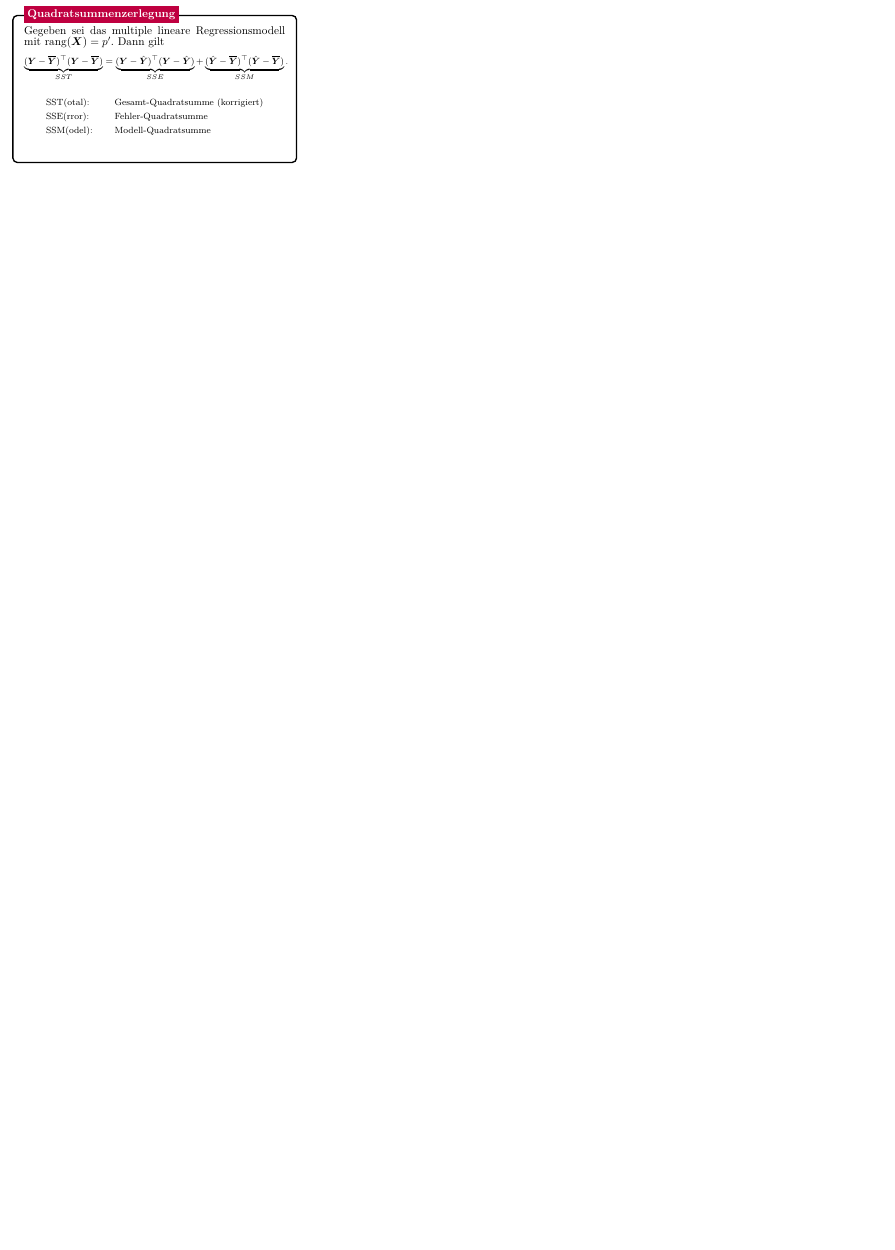
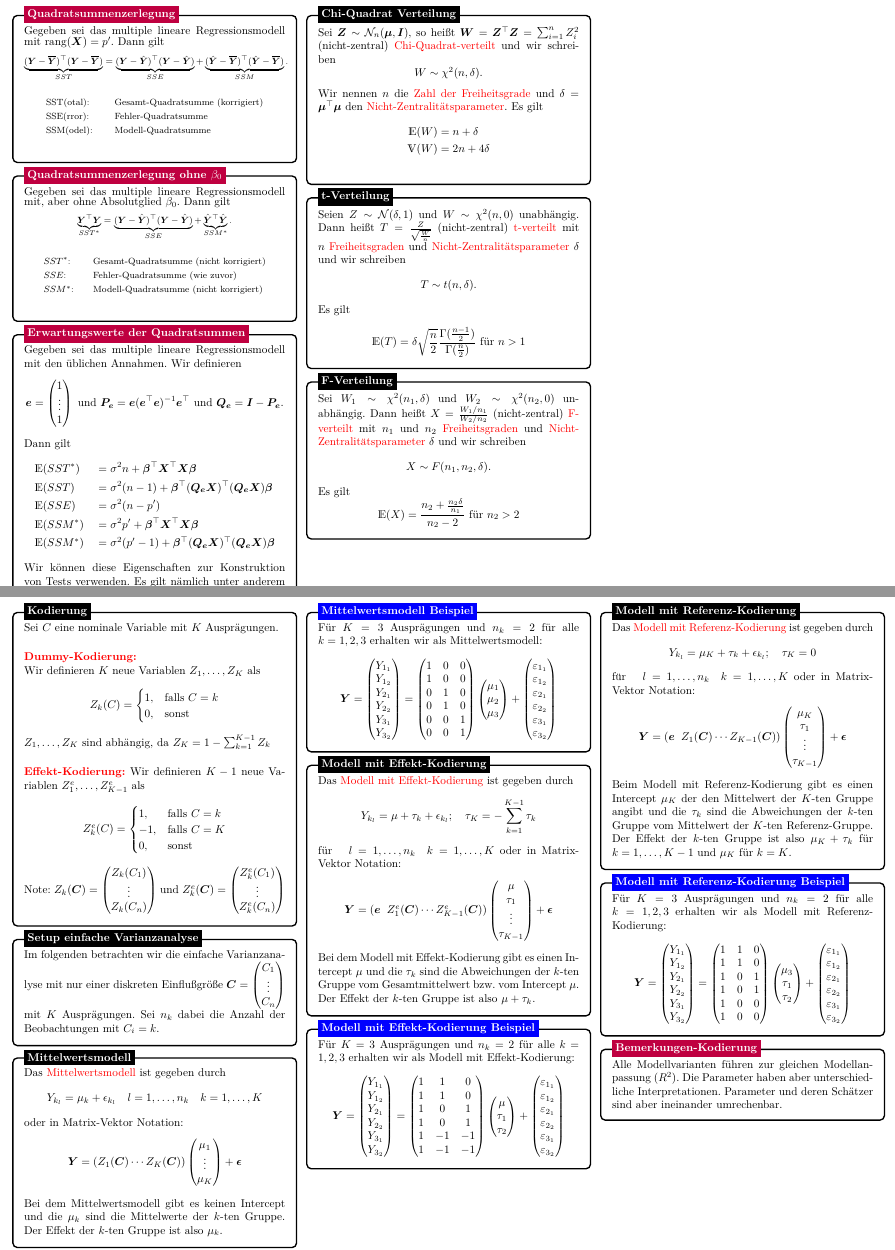
Before and after one commit to GoGenius96/LiMo-Cheat-Sheet, a LaTeX document (Cheat_Sheet.tex, which reads 03_Quadratsummenzerlegung.tex, 04_Diskrete_Einflußgrößen.tex): part of page 4 of 4 before the commit and two parts of pages 4 and 5 of 6 after it, the two joined at a grey line, cut at the place of the change, the shorter picture padded with empty space. Compiled offline with pdfLaTeX.

Commit message:
Kapitel 4 angefangen

```diff
--- a/03_Quadratsummenzerlegung.tex
+++ b/03_Quadratsummenzerlegung.tex
@@ -32,4 +32,112 @@
 \node[fill = purple, text=white, font=\bfseries, right=10pt] at (box.north west) {Quadratsummenzerlegung};
 \end{tikzpicture}
 
+
+%------------ Quadratsummenzerlegung ohne b0 ---------------
+\begin{tikzpicture}
+    \node [mybox] (box){%
+        \begin{minipage}{0.3\textwidth}
+        Gegeben sei das multiple lineare Regressionsmodell mit, aber ohne Absolutglied $\gb0$. Dann gilt
+        \footnotesize{
+        $$
+        \underbrace{\bY^\top \bY}_{SST^*} =
+        \underbrace{(\bY - \hbY)^\top (\bY - \hbY)}_{SSE} +
+        \underbrace{\hbY^\top \hbY}_{SSM^*}.
+        $$}
+
+        \begin{align*}
+        & \text{$SST^*$:} & & \text{Gesamt-Quadratsumme (nicht korrigiert)}\\
+        & \text{$SSE$:} & &\text{Fehler-Quadratsumme (wie zuvor)}\\
+        & \text{$SSM^*$:} & &\text{Modell-Quadratsumme (nicht korrigiert)}\\
+        \end{align*}
+        \end{minipage}
+    };
+%------------ Quadratsummenzerlegung ohne b0 Header ---------------------
+\node[fill = purple, text=white, font=\bfseries, right=10pt] at (box.north west)
+{Quadratsummenzerlegung ohne $\beta_0$};
+\end{tikzpicture}
+
+
+%------------ Erwartungswerte der Quadratsummen ---------------
+\begin{tikzpicture}
+    \node [mybox] (box){%
+        \begin{minipage}{0.3\textwidth}
+        Gegeben sei das multiple lineare Regressionsmodell mit den üblichen Annahmen.
+        Wir definieren
+        $$\be = \begin{pmatrix}
+            1 \\ \vdots \\ 1
+        \end{pmatrix}  \text{ und } \bP_{\be} = \be(\be^\top \be)^{-1}\be^\top \text{ und } \bQ_{\be} = \bI - \bP_{\be}.$$
+        Dann gilt
+        \begin{align*}
+        & \E(SST^*) &&= \ssd n + \bbeta^\top \bX^\top \bX \bbeta \\
+        & \E(SST) &&= \ssd (n-1) + \bbeta^\top (\bQ_{\be}\bX)^\top (\bQ_{\be}\bX) \bbeta \\
+        & \E(SSE) &&= \ssd (n-p') \\
+        & \E(SSM^*) &&= \ssd p' + \bbeta^\top \bX^\top \bX \bbeta \\
+        & \E(SSM^*) &&= \ssd (p'-1) + \bbeta^\top (\bQ_{\be}\bX)^\top (\bQ_{\be}\bX) \bbeta
+        \end{align*}
+        Wir können diese Eigenschaften zur Konstruktion von Tests verwenden.
+        Es gilt nämlich unter anderem
+        $\bbeta = 0 \implies \E(SST^*) = \ssd n$\\
+        $\gb{1} = \dots = \gb{p} = 0 \implies \E(SSM) = \ssd (p'-1)$
+        \end{minipage}
+    };
+%------------ Erwartungswerte der Quadratsummen Header ---------------------
+\node[fill = purple, text=white, font=\bfseries, right=10pt] at (box.north west)
+{Erwartungswerte der Quadratsummen};
+\end{tikzpicture}
+
+
+%------------ Chi-Quadrat Verteilung ---------------
+\begin{tikzpicture}
+    \node [mybox] (box){%
+        \begin{minipage}{0.3\textwidth}
+        Sei $\bZ \sim \Ncal_n(\bmu, \bI)$, so heißt $\bW = \bZ^\top\bZ = \sumin Z_i^2$ (nicht-zentral) \tc{Chi-Quadrat-verteilt} und wir schreiben
+        $$W \sim \chi^2(n, \delta).$$
+        Wir nennen $n$ die \tc{Zahl der Freiheitsgrade} und $\delta = \bmu^\top\bmu$ den \tc{Nicht-Zentralitätsparameter}.
+        Es gilt
+        \begin{align*}
+            \E(W) &= n + \delta \\
+            \V(W) &= 2n + 4\delta \\
+        \end{align*}
+
+        \end{minipage}
+    };
+%------------ Chi-Quadrat Verteilung Header ---------------------
+\node[fill = black, text=white, font=\bfseries, right=10pt] at (box.north west)
+{Chi-Quadrat Verteilung};
+\end{tikzpicture}
+
+%------------ t-Verteilung ---------------
+\begin{tikzpicture}
+    \node [mybox] (box){%
+        \begin{minipage}{0.3\textwidth}
+        Seien $Z \sim \Ncal(\delta, 1)$ und $W \sim \chi^2(n, 0)$ unabhängig.
+        Dann heißt $T = \frac{Z}{\sqrt{\frac{W}{n}}}$ (nicht-zentral) \tc{t-verteilt} mit $n$ \tc{Freiheitsgraden} und \tc{Nicht-Zentralitätsparameter} $\delta$
+        und wir schreiben $$T \sim t(n, \delta).$$
+        Es gilt
+        $$\E(T) = \delta \sqrt{\frac{n}{2}} \frac{\Gamma(\frac{n-1}{2})}{\Gamma(\frac{n}{2})} \text{ für } n > 1$$
+        \end{minipage}
+    };
+%------------ t-Verteilung Header ---------------------
+\node[fill = black, text=white, font=\bfseries, right=10pt] at (box.north west)
+{t-Verteilung};
+\end{tikzpicture}
+
+%------------ F-Verteilung ---------------
+\begin{tikzpicture}
+    \node [mybox] (box){%
+        \begin{minipage}{0.3\textwidth}
+        Sei $W_1 \sim \chi^2(n_1, \delta)$ und $W_2 \sim \chi^2(n_2, 0)$ unabhängig.
+        Dann heißt $X =  \frac{W_1/n_1}{W_2/n_2}$ (nicht-zentral) \tc{F-verteilt} mit $n_1$ und $n_2$ \tc{Freiheitsgraden} und \tc{Nicht-Zentralitätsparameter} $\delta$
+        und wir schreiben $$X \sim F(n_1, n_2, \delta).$$
+        Es gilt
+        $$\E(X) = \frac{n_2 + \frac{n_2\delta}{n_1}}{n_2 - 2} \text{ für } n_2 > 2$$
+        \end{minipage}
+    };
+%------------ F-Verteilung Header ---------------------
+\node[fill = black, text=white, font=\bfseries, right=10pt] at (box.north west)
+{F-Verteilung};
+\end{tikzpicture}
+
+
 \end{multicols*}
--- /dev/null
+++ b/04_Diskrete_Einflußgrößen.tex
@@ -0,0 +1,179 @@
+\section*{Kapitel 4 - Diskrete Einflußgrößen}
+
+\begin{multicols*}{3}
+
+\tikzstyle{mybox} = [draw=black, fill=white, very thick,
+    rectangle, rounded corners, inner sep=10pt, inner ysep=10pt]
+\tikzstyle{fancytitle} =[fill=black, text=white, font=\bfseries]
+
+
+
+%------------ Kodierung ---------------
+\begin{tikzpicture}
+    \node [mybox] (box){%
+        \begin{minipage}{0.3\textwidth}
+        Sei $C$ eine nominale Variable mit $K$ Ausprägungen.
+        \vspace{0.5cm}
+
+        \tc{\textbf{Dummy-Kodierung:}}\\
+         Wir definieren $K$ neue Variablen $Z_1, \dots, Z_K$ als
+         $$Z_k(C) = \begin{cases} 1, & \text{falls } C = k \\ 0, & \text{sonst} \end{cases}$$
+         $Z_1, \dots, Z_K$ sind abhängig, da $Z_K = 1 - \sum_{k=1}^{K-1} Z_k$
+        \vspace{0.5cm}
+
+        \tc{\textbf{Effekt-Kodierung:}}
+        Wir definieren $K-1$ neue Variablen $Z_1^e, \dots, Z_{K-1}^e$ als
+        $$Z_k^e(C) = \begin{cases} 1, & \text{falls } C = k \\ -1, & \text{falls } C = K \\ 0, & \text{sonst} \end{cases}$$
+        Note: $Z_k(\bC) = \begin{pmatrix}
+            Z_k(C_1) \\ \vdots \\ Z_k(C_n) \end{pmatrix}$ und $Z_k^e(\bC) = \begin{pmatrix}
+                Z_k^e(C_1) \\ \vdots \\ Z_k^e(C_n) \end{pmatrix}$
+    \end{minipage}
+    };
+%------------ Kodierung Header ---------------------
+\node[fill = black, text=white, font=\bfseries, right=10pt] at (box.north west)
+{Kodierung};
+\end{tikzpicture}
+
+%------------ Setup einfache Varianzanalyse ---------------
+\begin{tikzpicture}
+    \node [mybox] (box){%
+        \begin{minipage}{0.3\textwidth}
+        Im folgenden betrachten wir die einfache Varianzanalyse mit nur einer diskreten Einflußgröße
+        $\bC = \begin{pmatrix} C_1 \\ \vdots \\ C_n \end{pmatrix}$ mit $K$ Ausprägungen.
+        Sei $n_k$ dabei die Anzahl der Beobachtungen mit $C_i = k$.
+        \end{minipage}
+    };
+%------------ Setup einfache Varianzanalyse Header ---------------------
+\node[fill = black, text=white, font=\bfseries, right=10pt] at (box.north west)
+{Setup einfache Varianzanalyse};
+\end{tikzpicture}
+
+
+%------------ Mittelwertsmodell ---------------
+\begin{tikzpicture}
+    \node [mybox] (box){%
+        \begin{minipage}{0.3\textwidth}
+        Das \tc{Mittelwertsmodell} ist gegeben durch
+        $$Y_{k_l} = \mu_k + \epsilon_{k_l} \quad l = 1,\dots, n_k \quad k = 1,\dots,K$$
+        oder in Matrix-Vektor Notation:
+        $$\bY = (Z_1(\bC) \dotsm Z_K(\bC)) \begin{pmatrix}
+            \mu_1 \\ \vdots \\ \mu_K
+        \end{pmatrix} + \bepsilon$$
+        Bei dem Mittelwertsmodell gibt es keinen Intercept und die $\mu_k$ sind die Mittelwerte der $k$-ten Gruppe.
+        Der Effekt der $k$-ten Gruppe ist also $\mu_k$.
+        \end{minipage}
+    };
+%------------ Mittelwertsmodell Header ---------------------
+\node[fill = black, text=white, font=\bfseries, right=10pt] at (box.north west)
+{Mittelwertsmodell};
+\end{tikzpicture}
+
+%------------ Mittelwertsmodell Beispiel ---------------
+\begin{tikzpicture}
+    \node [mybox] (box){%
+        \begin{minipage}{0.3\textwidth}
+        Für $K = 3$ Ausprägungen und $n_k = 2$ für alle $k=1,2,3$ erhalten wir als Mittelwertsmodell:
+        $$\bY = \begin{pmatrix} Y_{1_1} \\ Y_{1_2} \\ Y_{2_1} \\ Y_{2_2} \\ Y_{3_1} \\ Y_{3_2}
+         \end{pmatrix} = \begin{pmatrix}
+            1 & 0 & 0 \\ 1 & 0 & 0 \\ 0 & 1 & 0 \\ 0 & 1 & 0 \\ 0 & 0 & 1 \\ 0 & 0 & 1 \end{pmatrix} \begin{pmatrix}
+                \mu_1 \\ \mu_2 \\ \mu_3 \end{pmatrix} + \begin{pmatrix}
+                    \eps_{1_1} \\ \eps_{1_2} \\ \eps_{2_1} \\ \eps_{2_2} \\ \eps_{3_1} \\ \eps_{3_2}
+        \end{pmatrix}$$
+        \end{minipage}
+    };
+%------------ Mittelwertsmodell Beispiel Header ---------------------
+\node[fill = blue, text=white, font=\bfseries, right=10pt] at (box.north west)
+{Mittelwertsmodell Beispiel};
+\end{tikzpicture}
+
+
+%------------ Modell mit Effekt-Kodierung ---------------
+\begin{tikzpicture}
+    \node [mybox] (box){%
+        \begin{minipage}{0.3\textwidth}
+        Das \tc{Modell mit Effekt-Kodierung} ist gegeben durch
+        $$Y_{k_l} = \mu + \tau_k + \epsilon_{k_l}; \quad \tau_K = -\sum_{k = 1}^{K-1} \tau_k$$
+        für $\quad l = 1,\dots, n_k \quad k = 1,\dots,K$
+        oder in Matrix-Vektor Notation:
+        $$\bY = (\be \hspace{2mm} Z_1^e(\bC) \dotsm Z_{K-1}^e(\bC)) \begin{pmatrix}
+            \mu \\ \tau_1 \\ \vdots \\ \tau_{K-1}
+        \end{pmatrix} + \bepsilon$$
+        Bei dem Modell mit Effekt-Kodierung gibt es einen Intercept $\mu$ und die $\tau_k$ sind die Abweichungen der $k$-ten Gruppe vom Gesamtmittelwert bzw. vom Intercept $\mu$.
+        Der Effekt der $k$-ten Gruppe ist also $\mu + \tau_k$.
+        \end{minipage}
+    };
+%------------ Modell mit Effekt-Kodierung Header ---------------------
+\node[fill = black, text=white, font=\bfseries, right=10pt] at (box.north west)
+{Modell mit Effekt-Kodierung};
+\end{tikzpicture}
+
+%------------ Modell mit Effekt-Kodierung Beispiel ---------------
+\begin{tikzpicture}
+    \node [mybox] (box){%
+        \begin{minipage}{0.3\textwidth}
+        Für $K = 3$ Ausprägungen und $n_k = 2$ für alle $k=1,2,3$ erhalten wir als Modell mit Effekt-Kodierung:
+        $$\bY = \begin{pmatrix} Y_{1_1} \\ Y_{1_2} \\ Y_{2_1} \\ Y_{2_2} \\ Y_{3_1} \\ Y_{3_2}
+         \end{pmatrix} = \begin{pmatrix}
+            1 & 1 & 0 \\ 1 & 1 & 0 \\ 1 & 0 & 1 \\ 1 & 0 & 1 \\ 1 & -1 & -1 \\ 1 & -1 & -1 \end{pmatrix} \begin{pmatrix}
+                \mu \\ \tau_1 \\ \tau_2  \end{pmatrix}
+         + \begin{pmatrix}
+            \eps_{1_1} \\ \eps_{1_2} \\ \eps_{2_1} \\ \eps_{2_2} \\ \eps_{3_1} \\ \eps_{3_2} \end{pmatrix}$$
+                \end{minipage}
+    };
+%------------ Modell mit Effekt-Kodierung Beispiel Header ---------------------
+\node[fill = blue, text=white, font=\bfseries, right=10pt] at (box.north west)
+{Modell mit Effekt-Kodierung Beispiel};
+\end{tikzpicture}
+
+%------------ Modell mit Referenz-Kodierung ---------------
+\begin{tikzpicture}
+    \node [mybox] (box){%
+        \begin{minipage}{0.3\textwidth}
+        Das \tc{Modell mit Referenz-Kodierung} ist gegeben durch
+        $$Y_{k_l} = \mu_K + \tau_k + \epsilon_{k_l}; \quad \tau_K = 0$$
+        für $\quad l = 1,\dots, n_k \quad k = 1,\dots,K$
+        oder in Matrix-Vektor Notation:
+        $$\bY = (\be \hspace{2mm} Z_1(\bC) \dotsm Z_{K-1}(\bC)) \begin{pmatrix}
+            \mu_K \\ \tau_1 \\ \vdots \\ \tau_{K-1}
+        \end{pmatrix} + \bepsilon$$
+        Beim Modell mit Referenz-Kodierung gibt es einen Intercept $\mu_K$ der den Mittelwert der $K$-ten Gruppe angibt und die $\tau_k$ sind die Abweichungen der $k$-ten Gruppe vom Mittelwert der $K$-ten Referenz-Gruppe.
+        Der Effekt der $k$-ten Gruppe ist also $\mu_K + \tau_k$ für $k = 1,\dots,K-1$ und $\mu_K$ für $k = K$.
+        \end{minipage}
+    };
+%------------ Modell mit Referenz-Kodierung Header ---------------------
+\node[fill = black, text=white, font=\bfseries, right=10pt] at (box.north west)
+{Modell mit Referenz-Kodierung};
+\end{tikzpicture}
+
+%------------ Modell mit Referenz-Kodierung Beispiel ---------------
+\begin{tikzpicture}
+    \node [mybox] (box){%
+        \begin{minipage}{0.3\textwidth}
+        Für $K = 3$ Ausprägungen und $n_k = 2$ für alle $k=1,2,3$ erhalten wir als Modell mit Referenz-Kodierung:
+        $$\bY = \begin{pmatrix} Y_{1_1} \\ Y_{1_2} \\ Y_{2_1} \\ Y_{2_2} \\ Y_{3_1} \\ Y_{3_2}
+         \end{pmatrix} = \begin{pmatrix}
+            1 & 1 & 0 \\ 1 & 1 & 0 \\ 1 & 0 & 1 \\ 1 & 0 & 1 \\ 1 & 0 & 0 \\ 1 & 0 & 0 \end{pmatrix} \begin{pmatrix}
+                \mu_3 \\ \tau_1 \\ \tau_2  \end{pmatrix}
+         + \begin{pmatrix}
+            \eps_{1_1} \\ \eps_{1_2} \\ \eps_{2_1} \\ \eps_{2_2} \\ \eps_{3_1} \\ \eps_{3_2} \end{pmatrix}$$
+                \end{minipage}
+    };
+%------------ Modell mit Referenz-Kodierung Beispiel Header ---------------------
+\node[fill = blue, text=white, font=\bfseries, right=10pt] at (box.north west)
+{Modell mit Referenz-Kodierung Beispiel};
+\end{tikzpicture}
+
+%------------ Bemerkungen-Kodierung ---------------
+\begin{tikzpicture}
+    \node [mybox] (box){%
+        \begin{minipage}{0.3\textwidth}
+        Alle Modellvarianten führen zur gleichen Modellanpassung ($R^2$).
+        Die Parameter haben aber unterschiedliche Interpretationen. Parameter und deren Schätzer sind aber ineinander umrechenbar.
+        \end{minipage}
+    };
+%------------ Bemerkungen-Kodierung Header ---------------------
+\node[fill = purple, text=white, font=\bfseries, right=10pt] at (box.north west)
+{Bemerkungen-Kodierung};
+\end{tikzpicture}
+
+\newpage
```
Also changed, not shown: Cheat_Sheet.tex (+1 -0 lines), Cheat_Sheet.pdf, 04_Diskrete_Einflußgrößen.tex (36 more changed lines), 1 other file.
